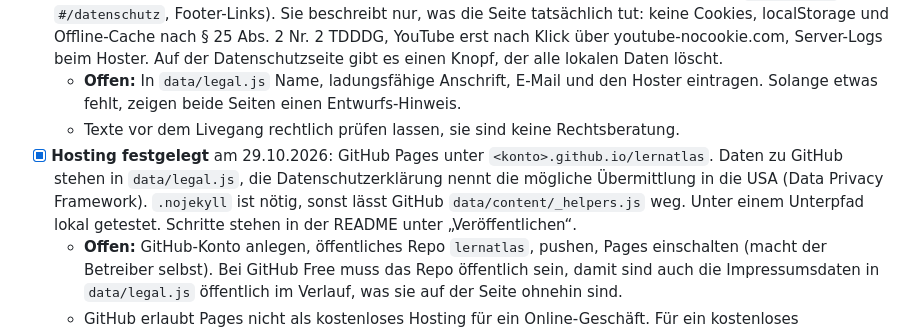
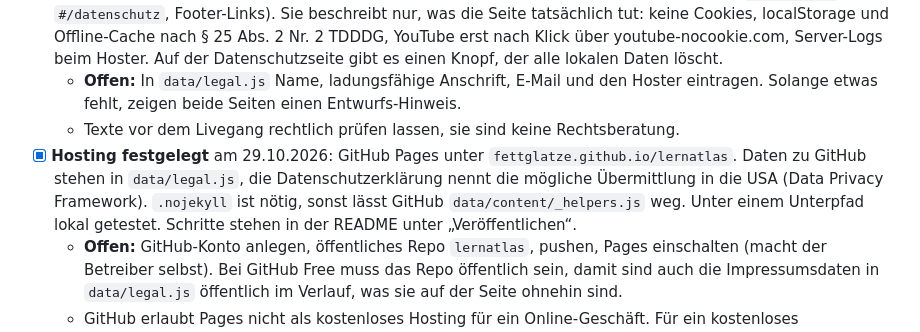
Before and after one commit to fettglatze/lernatlas, a Markdown page: ROADMAP.md, the part around the change. Rendered like a GitHub page.

```diff
--- a/ROADMAP.md
+++ b/ROADMAP.md
@@ -104,7 +104,7 @@ Nur das Aussehen ist neu, Inhalte, Daten und Funktionen sind unverändert.
 - [ ] **Impressum** (§ 5 DDG) und **Datenschutzerklärung**. Vorlage steht seit 29.10.2026 (Seiten `#/impressum` und `#/datenschutz`, Footer-Links). Sie beschreibt nur, was die Seite tatsächlich tut: keine Cookies, localStorage und Offline-Cache nach § 25 Abs. 2 Nr. 2 TDDDG, YouTube erst nach Klick über youtube-nocookie.com, Server-Logs beim Hoster. Auf der Datenschutzseite gibt es einen Knopf, der alle lokalen Daten löscht.
   - **Offen:** In `data/legal.js` Name, ladungsfähige Anschrift, E-Mail und den Hoster eintragen. Solange etwas fehlt, zeigen beide Seiten einen Entwurfs-Hinweis.
   - Texte vor dem Livegang rechtlich prüfen lassen, sie sind keine Rechtsberatung.
-- [x] **Hosting festgelegt** am 29.10.2026: GitHub Pages unter `<konto>.github.io/lernatlas`. Daten zu GitHub stehen in `data/legal.js`, die Datenschutzerklärung nennt die mögliche Übermittlung in die USA (Data Privacy Framework). `.nojekyll` ist nötig, sonst lässt GitHub `data/content/_helpers.js` weg. Unter einem Unterpfad lokal getestet. Schritte stehen in der README unter „Veröffentlichen“.
+- [x] **Hosting festgelegt** am 29.10.2026: GitHub Pages unter `fettglatze.github.io/lernatlas`. Daten zu GitHub stehen in `data/legal.js`, die Datenschutzerklärung nennt die mögliche Übermittlung in die USA (Data Privacy Framework). `.nojekyll` ist nötig, sonst lässt GitHub `data/content/_helpers.js` weg. Unter einem Unterpfad lokal getestet. Schritte stehen in der README unter „Veröffentlichen“.
   - **Offen:** GitHub-Konto anlegen, öffentliches Repo `lernatlas`, pushen, Pages einschalten (macht der Betreiber selbst). Bei GitHub Free muss das Repo öffentlich sein, damit sind auch die Impressumsdaten in `data/legal.js` öffentlich im Verlauf, was sie auf der Seite ohnehin sind.
   - GitHub erlaubt Pages nicht als kostenloses Hosting für ein Online-Geschäft. Für ein kostenloses Lernangebot passt es. Einen AVV gibt es für GitHub Free nicht erkennbar, deshalb `dpa: false`.
 - [ ] Alle Inhalte fachlich gegenlesen lassen
```
Also changed, not shown: README.md (+2 -2 lines).
